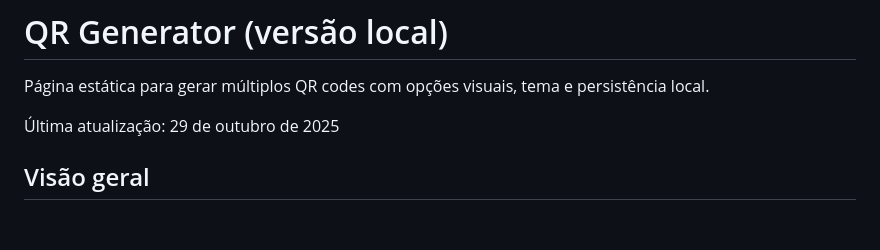
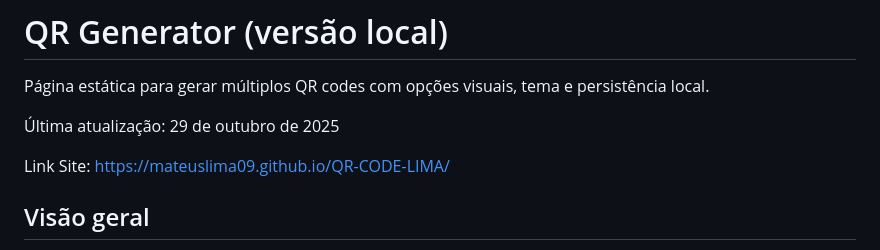
Before and after one commit to Mateuslima09/QR-CODE-LIMA, a Markdown page: README.md, the part around the change. GitHub-like rendering; blank space fills up the shorter version.

Commit message:
Update README with project link and details
Added project link and updated overview and features.

```diff
--- a/README.md
+++ b/README.md
@@ -3,6 +3,8 @@
 Página estática para gerar múltiplos QR codes com opções visuais, tema e persistência local.
 
 Última atualização: 29 de outubro de 2025
+
+Link Site: https://mateuslima09.github.io/QR-CODE-LIMA/
 
 ## Visão geral
 
```
